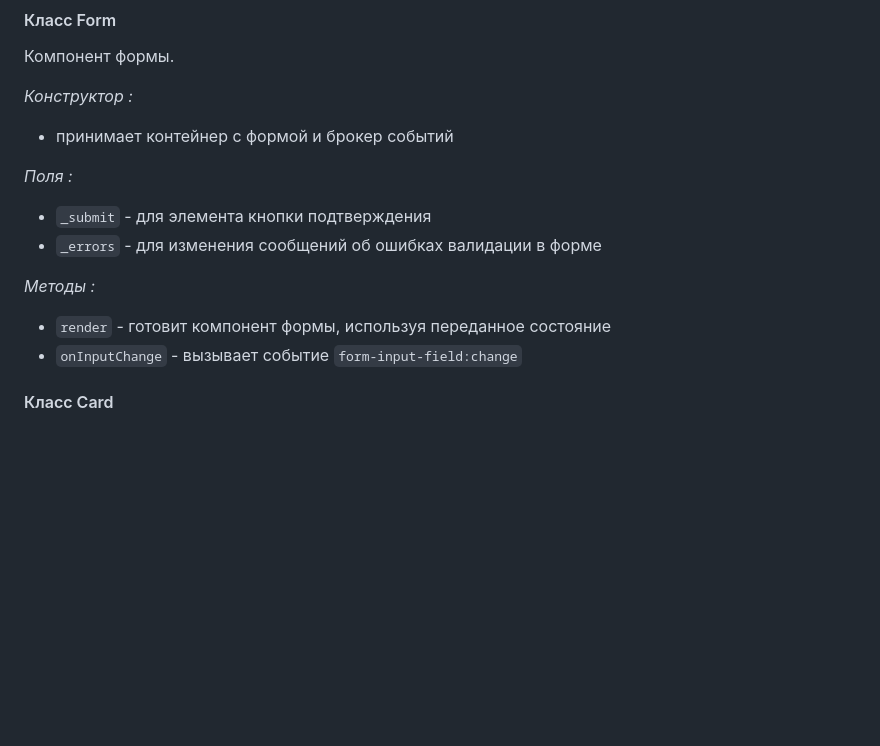
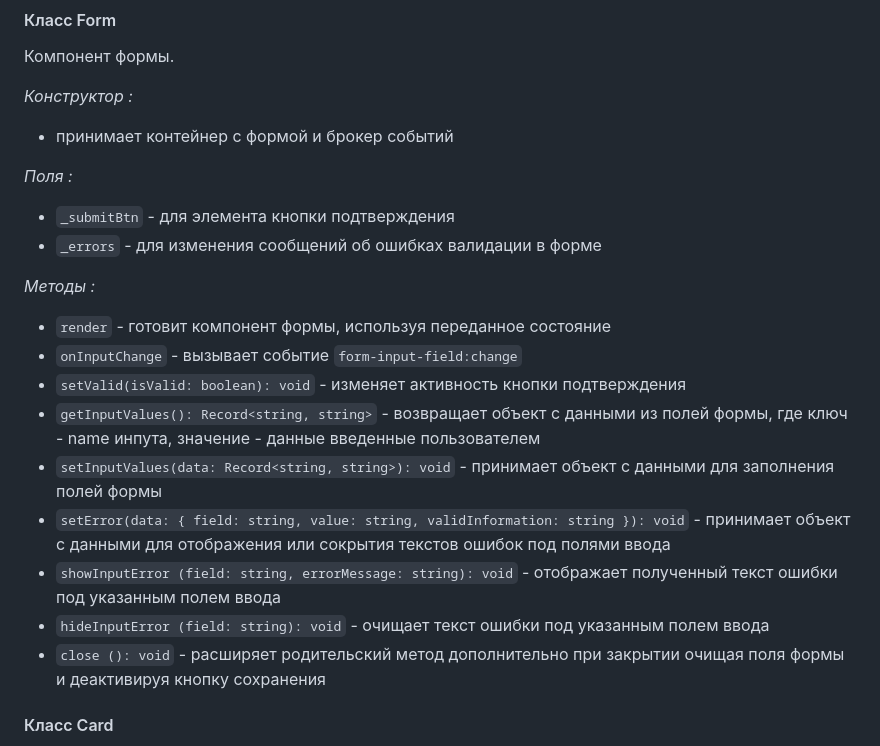
Before and after one commit to mdahovnik/web-larek-frontend, a Markdown page: README.md, the part around the change. Rendered like a GitHub page; blank space fills up the shorter version.

Commit message:
Review_1

```diff
--- a/README.md
+++ b/README.md
@@ -211,12 +211,20 @@ export type TOrderContacts = Pick<IOrder, 'email' | 'phone'>;
 - принимает контейнер с формой и брокер событий
 
 *Поля :*
-- `_submit` - для элемента кнопки подтверждения
+- `_submitBtn` - для элемента кнопки подтверждения
 - `_errors` - для изменения сообщений об ошибках валидации в форме
 
 *Методы :*
 - `render` -  готовит компонент формы, используя переданное состояние
 - `onInputChange` - вызывает событие `form-input-field:change`
+- `setValid(isValid: boolean): void` - изменяет активность кнопки подтверждения
+- `getInputValues(): Record<string, string>` - возвращает объект с данными из полей формы, где ключ - name инпута, значение - данные введенные пользователем
+- `setInputValues(data: Record<string, string>): void` - принимает объект с данными для заполнения полей формы
+- `setError(data: { field: string, value: string, validInformation: string }): void` - принимает объект с данными для отображения или сокрытия текстов ошибок под полями ввода
+- `showInputError (field: string, errorMessage: string): void` - отображает полученный текст ошибки под указанным полем ввода
+- `hideInputError (field: string): void` - очищает текст ошибки под указанным полем ввода
+- `close (): void` - расширяет родительский метод дополнительно при закрытии очищая поля формы и деактивируя кнопку сохранения
+
 
 #### Класс Card
 Отвечает за отображение карточки, задавая в карточке данные названия, описание, изображения, категорию, стоимость товара.Класс используется для отображения карточек на странице сайта. В классе устанавливаются слушатели на все интерактивные элементы, в результате взаимодействия с которыми пользователя генерируются соответствующие события.
```
